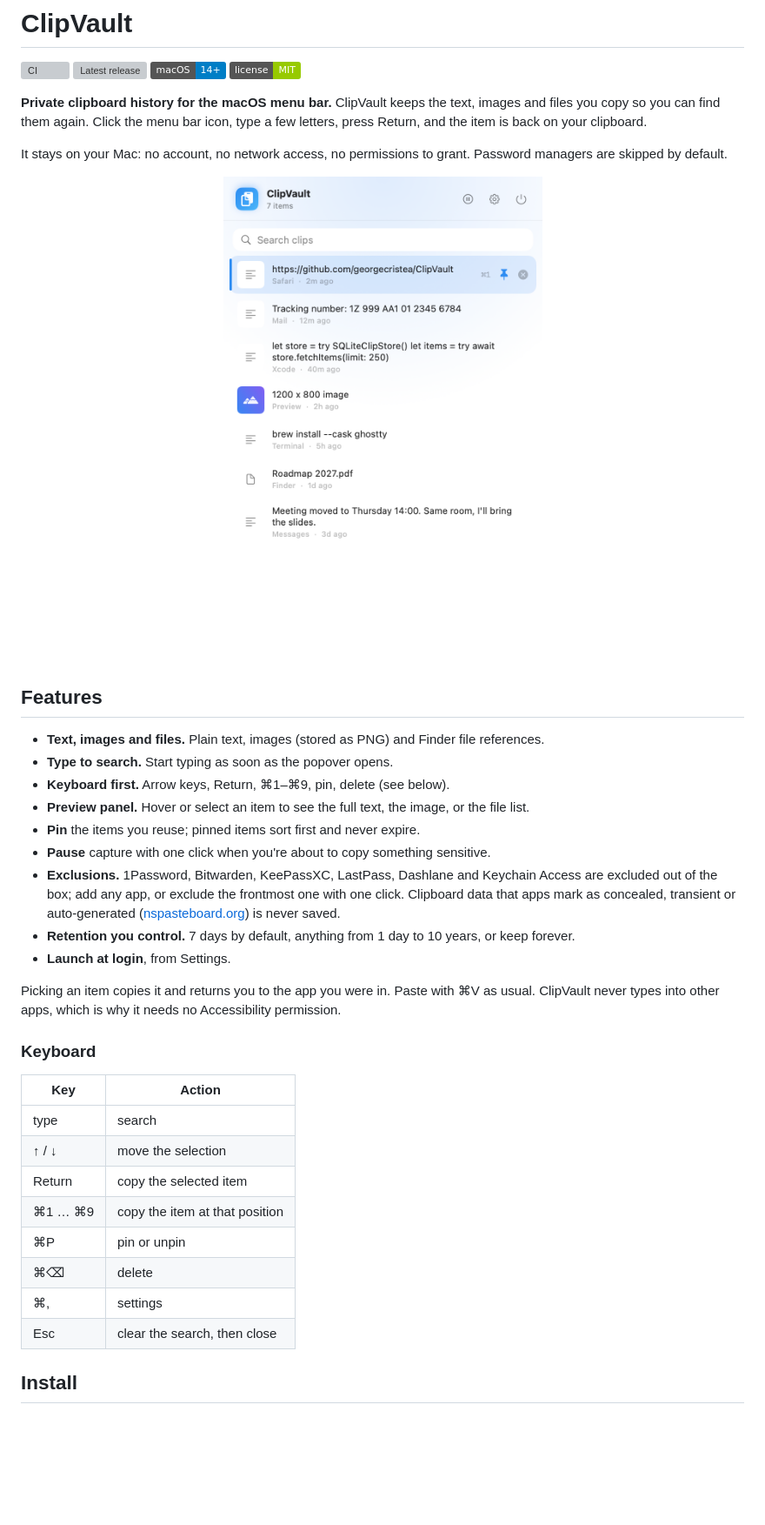
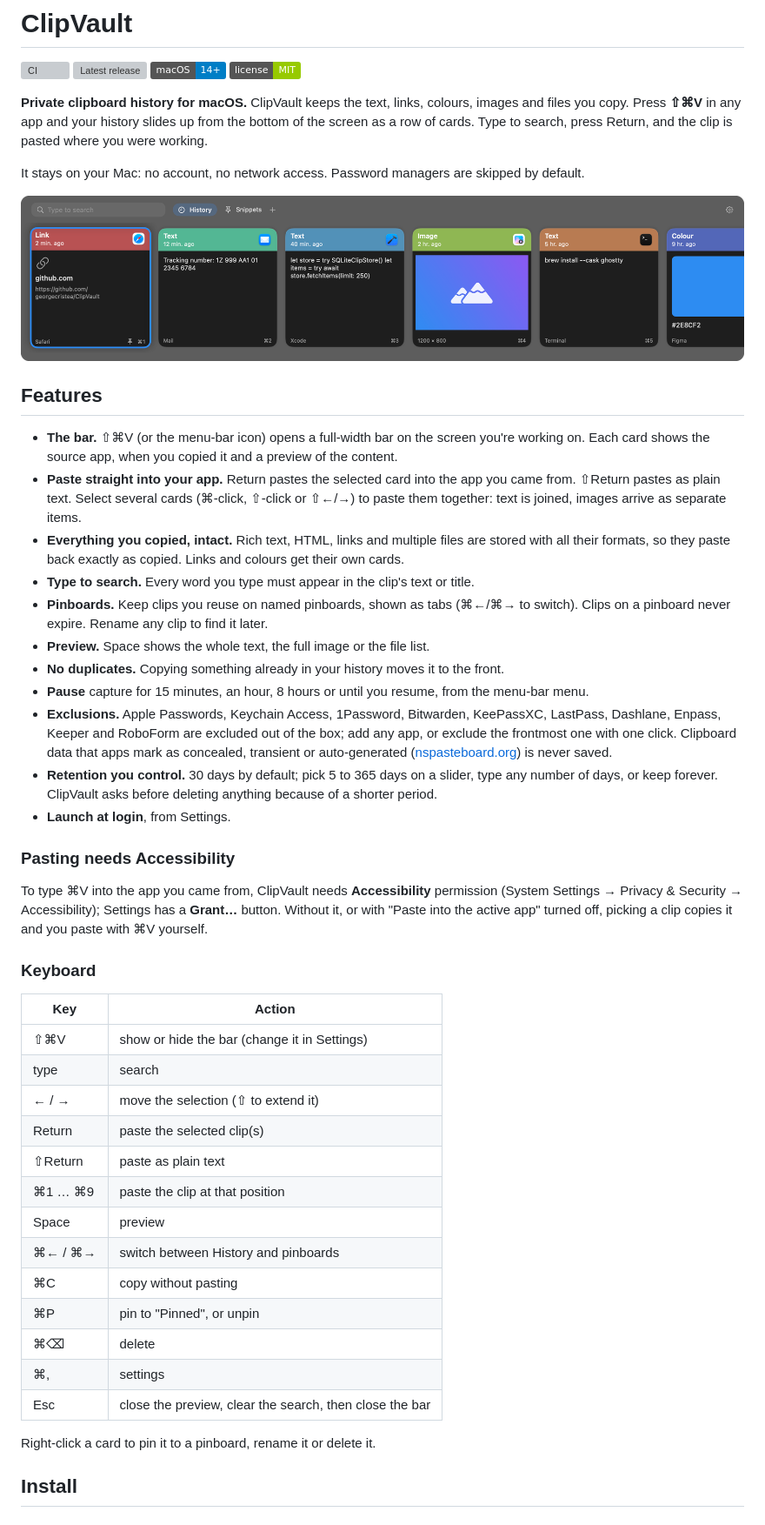
Before and after one commit to georgecristea/ClipVault, a Markdown page: README.md, the part around one of its changes. Shown at 87% size. Rendered like a GitHub page; pictures changed too: docs/screenshot.png; badges without logos; blank space fills up the shorter version; grey boxes are pictures that could not be loaded.

Commit message:
docs: bar screenshot, README and CLAUDE.md for 0.2.0
Co-Authored-By: Claude Opus 5.5 <noreply@anthropic.com>
Claude-Session: https://claude.ai/code/session_01Cs1SHPBvGddiY4Z7NyPZso

```diff
--- a/README.md
+++ b/README.md
@@ -5,45 +5,63 @@
 ![macOS 14+](https://img.shields.io/badge/macOS-14%2B-blue)
 [![License: MIT](https://img.shields.io/badge/license-MIT-green)](LICENSE)
 
-**Private clipboard history for the macOS menu bar.** ClipVault keeps the text, images and files you
-copy so you can find them again. Click the menu bar icon, type a few letters, press Return, and the
-item is back on your clipboard.
+**Private clipboard history for macOS.** ClipVault keeps the text, links, colours, images and files
+you copy. Press **⇧⌘V** in any app and your history slides up from the bottom of the screen as a
+row of cards. Type to search, press Return, and the clip is pasted where you were working.
 
-It stays on your Mac: no account, no network access, no permissions to grant. Password managers
-are skipped by default.
+It stays on your Mac: no account, no network access. Password managers are skipped by default.
 
-<p align="center"><img src="docs/screenshot.png" width="420" alt="ClipVault popover: searchable clipboard history with a pinned link, text snippets, an image and a file"></p>
+<p align="center"><img src="docs/screenshot.png" width="900" alt="ClipVault's bar: a row of clip cards (a link, text, code, an image, a terminal command, a colour) with search and pinboard tabs"></p>
 
 ## Features
 
-- **Text, images and files.** Plain text, images (stored as PNG) and Finder file references.
-- **Type to search.** Start typing as soon as the popover opens.
-- **Keyboard first.** Arrow keys, Return, ⌘1–⌘9, pin, delete (see below).
-- **Preview panel.** Hover or select an item to see the full text, the image, or the file list.
-- **Pin** the items you reuse; pinned items sort first and never expire.
-- **Pause** capture with one click when you're about to copy something sensitive.
-- **Exclusions.** 1Password, Bitwarden, KeePassXC, LastPass, Dashlane and Keychain Access are
-  excluded out of the box; add any app, or exclude the frontmost one with one click. Clipboard data
-  that apps mark as concealed, transient or auto-generated ([nspasteboard.org](http://nspasteboard.org))
-  is never saved.
-- **Retention you control.** 7 days by default, anything from 1 day to 10 years, or keep forever.
+- **The bar.** ⇧⌘V (or the menu-bar icon) opens a full-width bar on the screen you're working on.
+  Each card shows the source app, when you copied it and a preview of the content.
+- **Paste straight into your app.** Return pastes the selected card into the app you came from.
+  ⇧Return pastes as plain text. Select several cards (⌘-click, ⇧-click or ⇧←/→) to paste them
+  together: text is joined, images arrive as separate items.
+- **Everything you copied, intact.** Rich text, HTML, links and multiple files are stored with all
+  their formats, so they paste back exactly as copied. Links and colours get their own cards.
+- **Type to search.** Every word you type must appear in the clip's text or title.
+- **Pinboards.** Keep clips you reuse on named pinboards, shown as tabs (⌘←/⌘→ to switch). Clips on
+  a pinboard never expire. Rename any clip to find it later.
+- **Preview.** Space shows the whole text, the full image or the file list.
+- **No duplicates.** Copying something already in your history moves it to the front.
+- **Pause** capture for 15 minutes, an hour, 8 hours or until you resume, from the menu-bar menu.
+- **Exclusions.** Apple Passwords, Keychain Access, 1Password, Bitwarden, KeePassXC, LastPass,
+  Dashlane, Enpass, Keeper and RoboForm are excluded out of the box; add any app, or exclude the
+  frontmost one with one click. Clipboard data that apps mark as concealed, transient or
+  auto-generated ([nspasteboard.org](http://nspasteboard.org)) is never saved.
+- **Retention you control.** 30 days by default; pick 5 to 365 days on a slider, type any number of
+  days, or keep forever. ClipVault asks before deleting anything because of a shorter period.
 - **Launch at login**, from Settings.
 
-Picking an item copies it and returns you to the app you were in. Paste with ⌘V as usual.
-ClipVault never types into other apps, which is why it needs no Accessibility permission.
+### Pasting needs Accessibility
+
+To type ⌘V into the app you came from, ClipVault needs **Accessibility** permission (System
+Settings → Privacy & Security → Accessibility); Settings has a **Grant…** button. Without it, or
+with "Paste into the active app" turned off, picking a clip copies it and you paste with ⌘V
+yourself.
 
 ### Keyboard
 
 | Key | Action |
 |-----|--------|
+| ⇧⌘V | show or hide the bar (change it in Settings) |
 | type | search |
-| ↑ / ↓ | move the selection |
-| Return | copy the selected item |
-| ⌘1 … ⌘9 | copy the item at that position |
-| ⌘P | pin or unpin |
+| ← / → | move the selection (⇧ to extend it) |
+| Return | paste the selected clip(s) |
+| ⇧Return | paste as plain text |
+| ⌘1 … ⌘9 | paste the clip at that position |
+| Space | preview |
+| ⌘← / ⌘→ | switch between History and pinboards |
+| ⌘C | copy without pasting |
+| ⌘P | pin to "Pinned", or unpin |
 | ⌘⌫ | delete |
 | ⌘, | settings |
-| Esc | clear the search, then close |
+| Esc | close the preview, clear the search, then close the bar |
+
+Right-click a card to pin it to a pinboard, rename it or delete it.
 
 ## Install
 
```
Also changed, not shown: other parts of README.md (+13 -10 lines), CLAUDE.md (+30 -20 lines), 1 other file.
